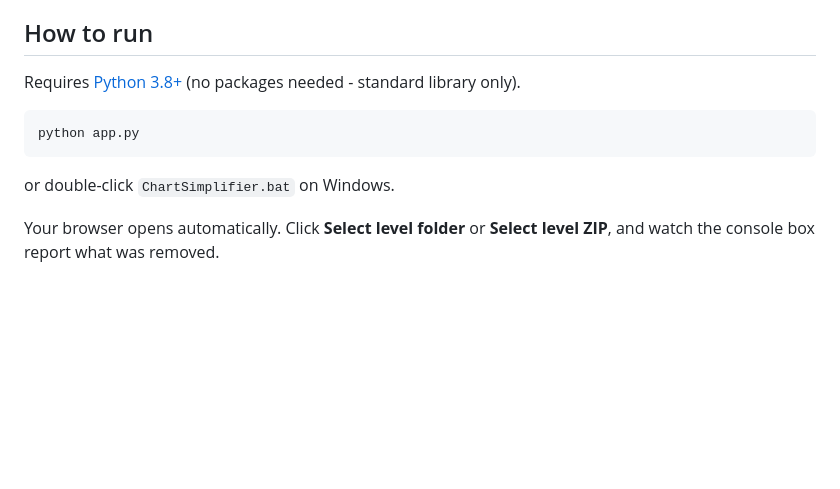
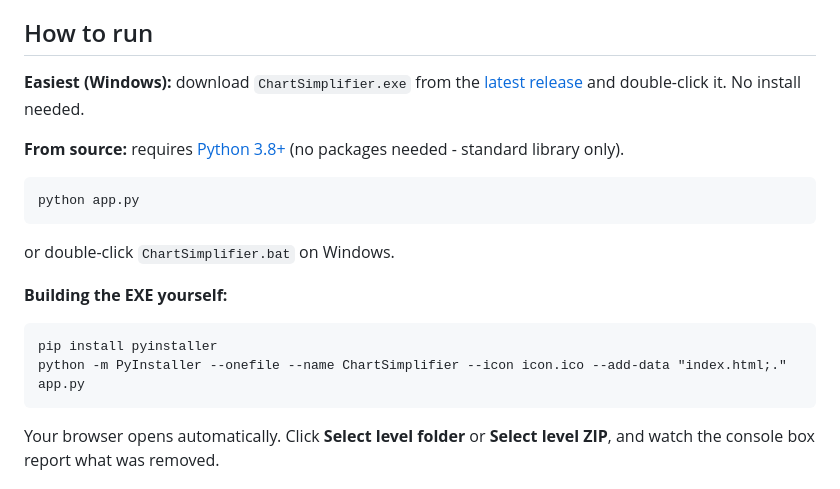
Before and after one commit to HighStormPVP/ChartSimplifier, a Markdown page: README.md, the part around the change. Drawn GitHub-style; blank space fills up the shorter version.

Commit message:
Add Windows EXE build support (PyInstaller, planet icon, frozen-aware dialogs)
Co-Authored-By: Claude Fable 5 <noreply@anthropic.com>

````diff
--- a/README.md
+++ b/README.md
@@ -32,13 +32,22 @@ Give it a level **folder** or a **ZIP** (nested folders are fine) and it produce
 
 ## How to run
 
-Requires [Python 3.8+](https://www.python.org/downloads/) (no packages needed - standard library only).
+**Easiest (Windows):** download `ChartSimplifier.exe` from the [latest release](https://github.com/HighStormPVP/ChartSimplifier/releases/latest) and double-click it. No install needed.
+
+**From source:** requires [Python 3.8+](https://www.python.org/downloads/) (no packages needed - standard library only).
 
 ```
 python app.py
 ```
 
 or double-click `ChartSimplifier.bat` on Windows.
+
+**Building the EXE yourself:**
+
+```
+pip install pyinstaller
+python -m PyInstaller --onefile --name ChartSimplifier --icon icon.ico --add-data "index.html;." app.py
+```
 
 Your browser opens automatically. Click **Select level folder** or **Select level ZIP**, and watch the console box report what was removed.
 
````
Also changed, not shown: icon.png (added), 3 other files.
